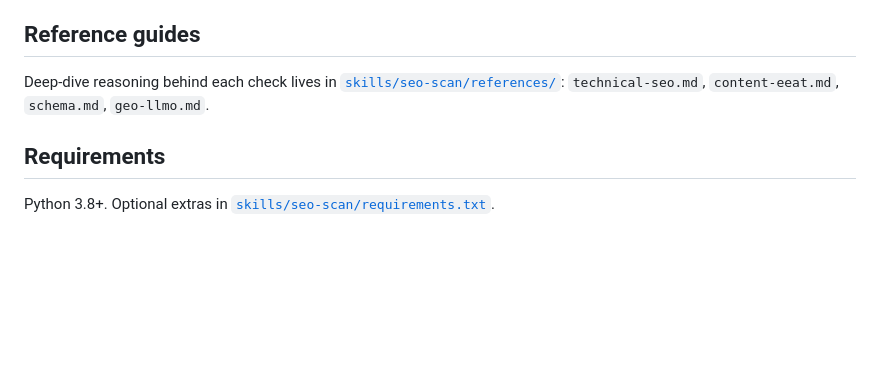
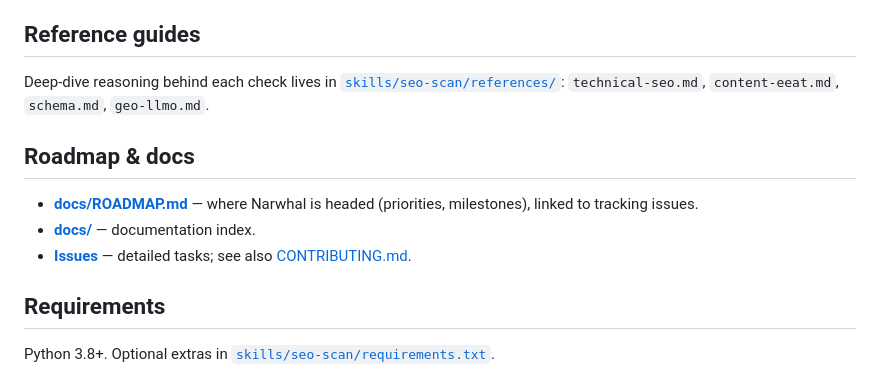
Before and after one commit to aindong/narwhal, a Markdown page: README.md, the part around the change. GitHub-like rendering; blank space fills up the shorter version.

```diff
--- a/README.md
+++ b/README.md
@@ -139,6 +139,14 @@ Deep-dive reasoning behind each check lives in
 [`skills/seo-scan/references/`](skills/seo-scan/references/):
 `technical-seo.md`, `content-eeat.md`, `schema.md`, `geo-llmo.md`.
 
+## Roadmap & docs
+
+- **[docs/ROADMAP.md](docs/ROADMAP.md)** — where Narwhal is headed (priorities,
+  milestones), linked to tracking issues.
+- **[docs/](docs/README.md)** — documentation index.
+- **[Issues](https://github.com/aindong/narwhal/issues)** — detailed tasks; see also
+  [CONTRIBUTING.md](CONTRIBUTING.md).
+
 ## Requirements
 
 Python 3.8+. Optional extras in
```
Also changed, not shown: docs/README.md (added, +29 -0 lines), docs/ROADMAP.md (added, +100 -0 lines).
